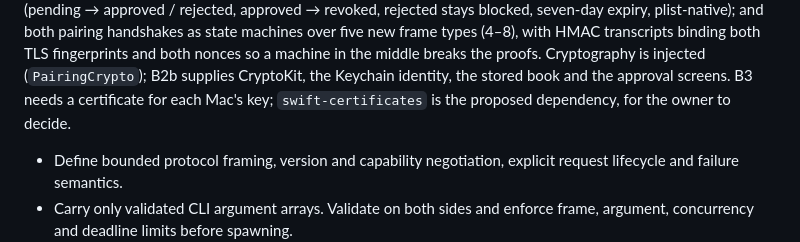
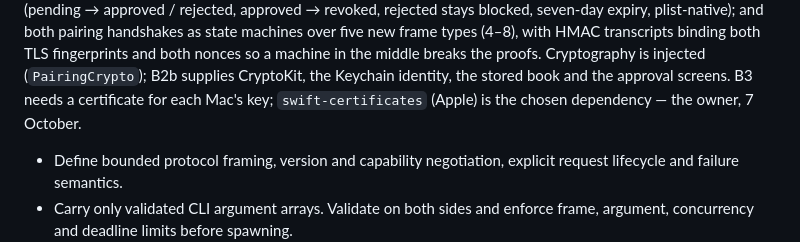
Before and after one commit to melonfleet/flotilla, a Markdown page: PLAN.md, the part around the change. Drawn GitHub-style.

Commit message:
PLAN.md: swift-certificates chosen for per-Mac TLS certificates
Co-Authored-By: Claude Opus 5.5 <noreply@anthropic.com>

```diff
--- a/PLAN.md
+++ b/PLAN.md
@@ -261,7 +261,7 @@ and both pairing handshakes as state machines over five new frame types
 a machine in the middle breaks the proofs. Cryptography is injected
 (`PairingCrypto`); B2b supplies CryptoKit, the Keychain identity, the stored
 book and the approval screens. B3 needs a certificate for each Mac's key;
-`swift-certificates` is the proposed dependency, for the owner to decide.
+`swift-certificates` (Apple) is the chosen dependency — the owner, 7 October.
 
 - Define bounded protocol framing, version and capability negotiation, explicit
   request lifecycle and failure semantics.
```
